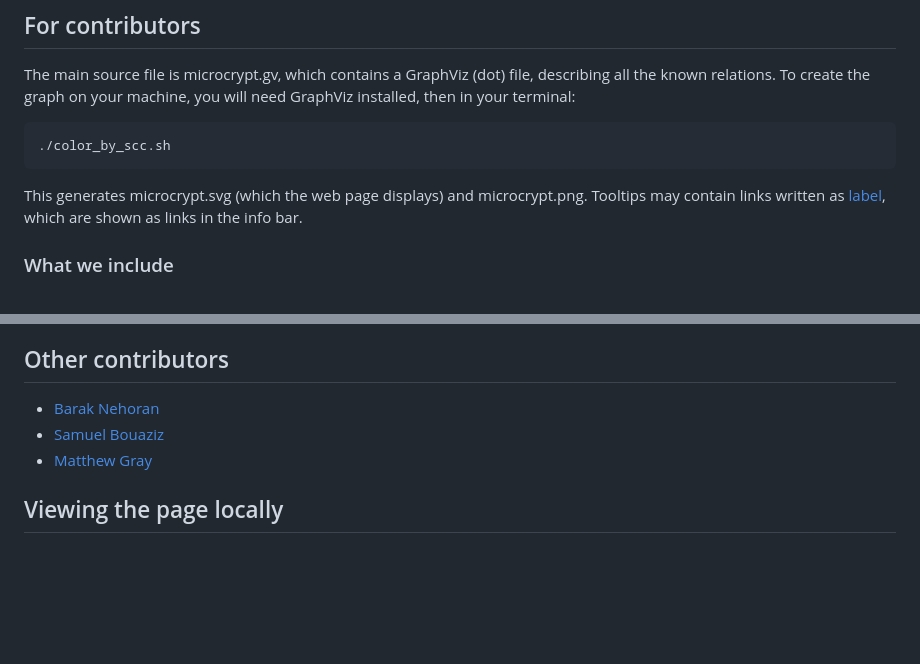
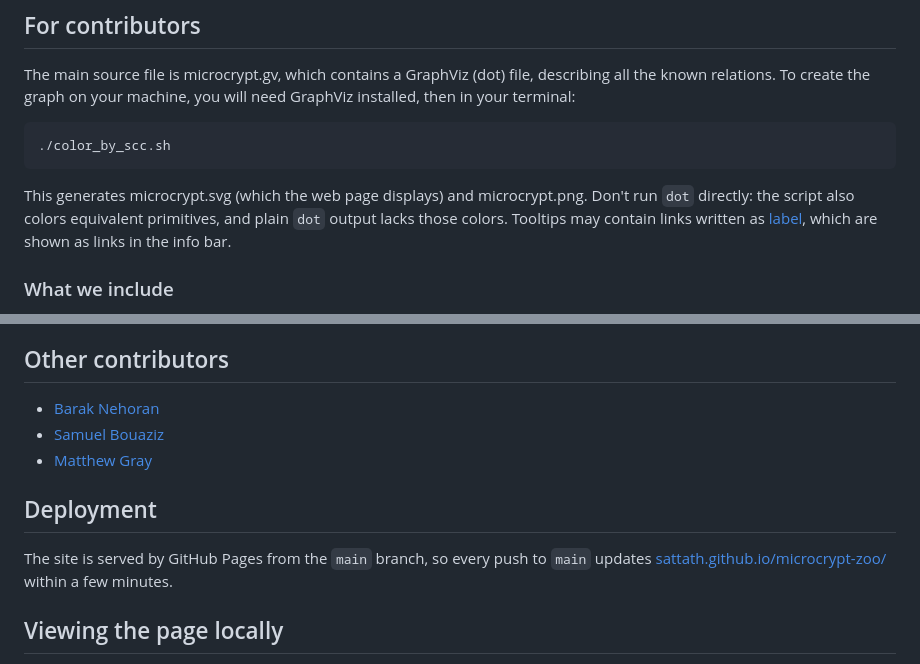
Before and after one commit to sattath/microcrypt-zoo, a Markdown page: README.md, 2 parts joined by grey strips. GitHub-like rendering; blank space fills up the shorter version.

Commit message:
README: build caveat and deployment note
Moved from a local, untracked CLAUDE.md, which is now removed.

Co-Authored-By: Claude Opus 5.5 <noreply@anthropic.com>

````diff
--- a/README.md
+++ b/README.md
@@ -12,7 +12,7 @@ The main source file is microcrypt.gv, which contains a GraphViz (dot) file, des
 ```bash
 ./color_by_scc.sh
 ```
-This generates microcrypt.svg (which the web page displays) and microcrypt.png.
+This generates microcrypt.svg (which the web page displays) and microcrypt.png. Don't run `dot` directly: the script also colors equivalent primitives, and plain `dot` output lacks those colors.
 Tooltips may contain links written as [label](url), which are shown as links in the info bar.
 
 ### What we include
@@ -46,6 +46,9 @@ Note that the nodes which are in the same strongly connected component are color
 - [Samuel Bouaziz](https://github.com/samuelbouaziz)
 - [Matthew Gray](https://github.com/graytmatter)
 
+## Deployment
+The site is served by GitHub Pages from the `main` branch, so every push to `main` updates [sattath.github.io/microcrypt-zoo/](https://sattath.github.io/microcrypt-zoo/) within a few minutes.
+
 ## Viewing the page locally
 Opening index.html directly from disk does not work (browsers block loading microcrypt.svg from a local file). Instead, run a local web server in the repository folder:
 ```bash
````
